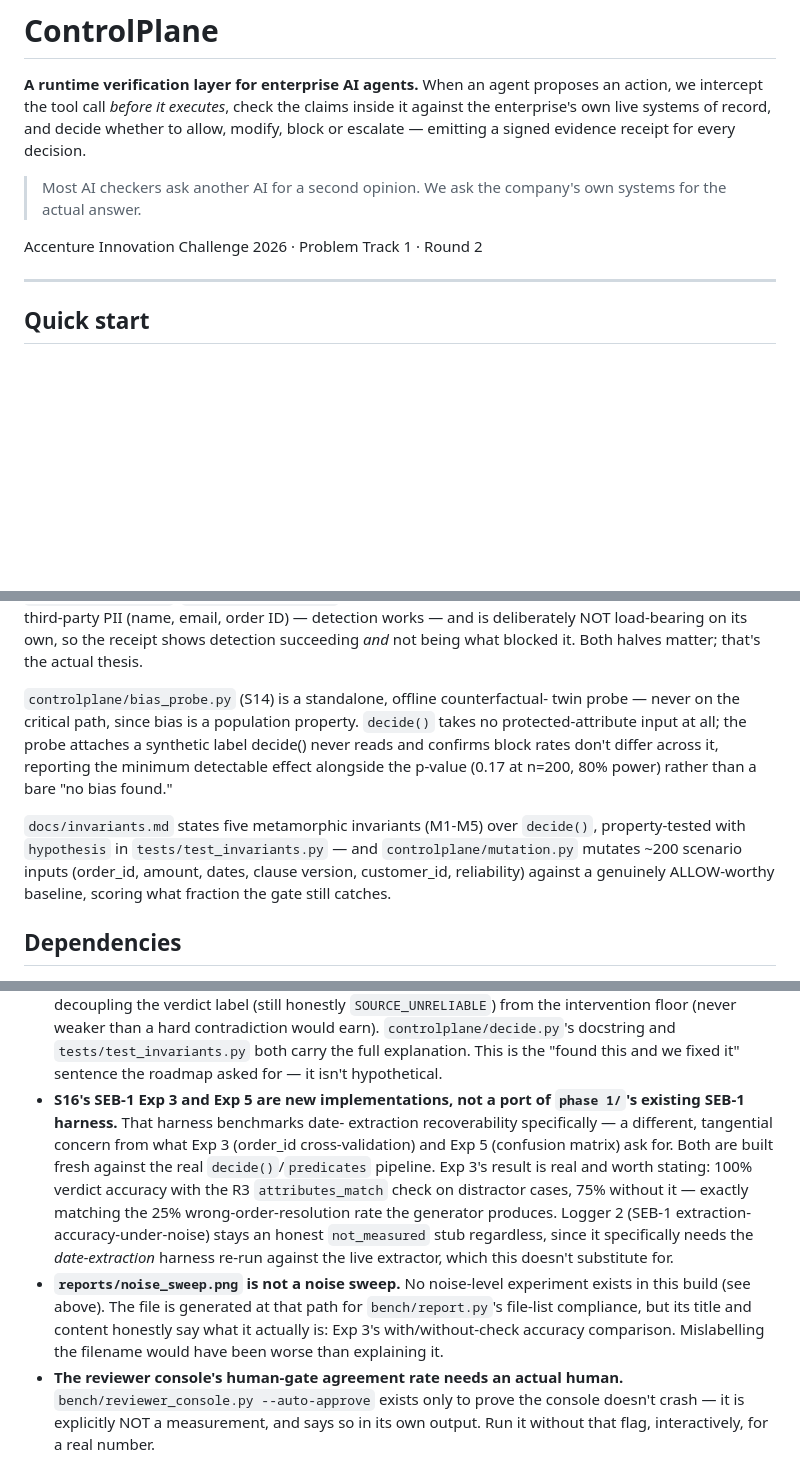
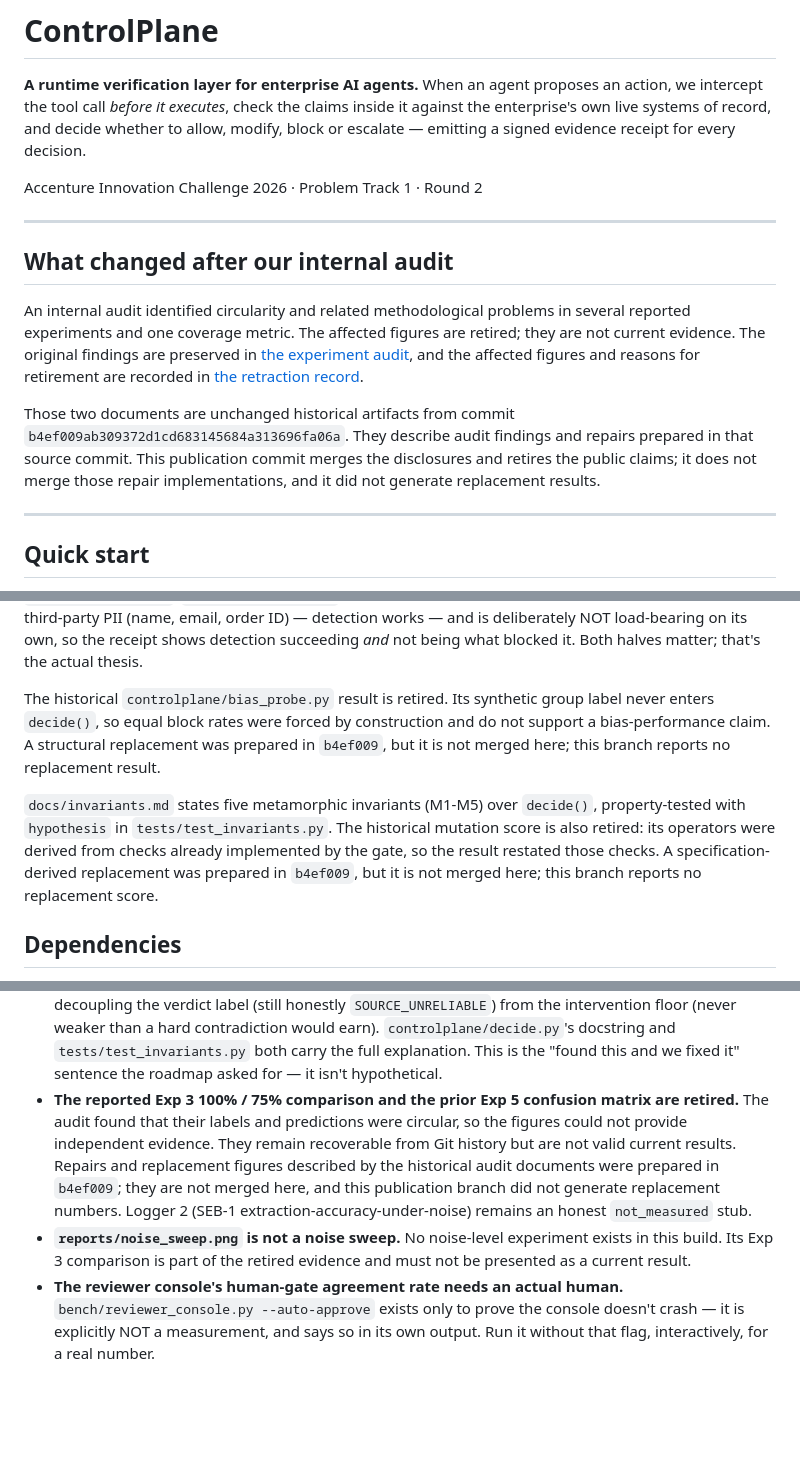
Before and after one commit to hariom-s27/controlplane, a Markdown page: README.md, 3 parts joined by grey strips. GitHub-like rendering; blank space fills up the shorter version.

Commit message:
Reconcile public audit disclosures and retire circular claims

```diff
--- a/README.md
+++ b/README.md
@@ -6,10 +6,24 @@ claims inside it against the enterprise's own live systems of record, and
 decide whether to allow, modify, block or escalate — emitting a signed
 evidence receipt for every decision.
 
-> Most AI checkers ask another AI for a second opinion.
-> We ask the company's own systems for the actual answer.
+Accenture Innovation Challenge 2026 · Problem Track 1 · Round 2
 
-Accenture Innovation Challenge 2026 · Problem Track 1 · Round 2
+---
+
+## What changed after our internal audit
+
+An internal audit identified circularity and related methodological problems
+in several reported experiments and one coverage metric. The affected figures
+are retired; they are not current evidence. The original findings are preserved
+in [the experiment audit](docs/experiment-audit.md), and the affected figures
+and reasons for retirement are recorded in
+[the retraction record](docs/retired-figures.md).
+
+Those two documents are unchanged historical artifacts from commit
+`b4ef009ab309372d1cd683145684a313696fa06a`. They describe audit findings and
+repairs prepared in that source commit. This publication commit merges the
+disclosures and retires the public claims; it does not merge those repair
+implementations, and it did not generate replacement results.
 
 ---
 
@@ -105,19 +121,18 @@ order ID) — detection works — and is deliberately NOT load-bearing on its
 own, so the receipt shows detection succeeding *and* not being what
 blocked it. Both halves matter; that's the actual thesis.
 
-`controlplane/bias_probe.py` (S14) is a standalone, offline counterfactual-
-twin probe — never on the critical path, since bias is a population
-property. `decide()` takes no protected-attribute input at all; the probe
-attaches a synthetic label decide() never reads and confirms block rates
-don't differ across it, reporting the minimum detectable effect alongside
-the p-value (0.17 at n=200, 80% power) rather than a bare "no bias found."
+The historical `controlplane/bias_probe.py` result is retired. Its synthetic
+group label never enters `decide()`, so equal block rates were forced by
+construction and do not support a bias-performance claim. A structural
+replacement was prepared in `b4ef009`, but it is not merged here; this branch
+reports no replacement result.
 
 `docs/invariants.md` states five metamorphic invariants (M1-M5) over
-`decide()`, property-tested with `hypothesis` in `tests/test_invariants.py`
-— and `controlplane/mutation.py` mutates ~200 scenario inputs (order_id,
-amount, dates, clause version, customer_id, reliability) against a
-genuinely ALLOW-worthy baseline, scoring what fraction the gate still
-catches.
+`decide()`, property-tested with `hypothesis` in `tests/test_invariants.py`.
+The historical mutation score is also retired: its operators were derived
+from checks already implemented by the gate, so the result restated those
+checks. A specification-derived replacement was prepared in `b4ef009`, but
+it is not merged here; this branch reports no replacement score.
 
 ## Dependencies
 
@@ -212,24 +227,17 @@ thing in the repo.)*
   docstring and `tests/test_invariants.py` both carry the full explanation.
   This is the "found this and we fixed it" sentence the roadmap asked for —
   it isn't hypothetical.
-- **S16's SEB-1 Exp 3 and Exp 5 are new implementations, not a port of
-  `phase 1/`'s existing SEB-1 harness.** That harness benchmarks date-
-  extraction recoverability specifically — a different, tangential concern
-  from what Exp 3 (order_id cross-validation) and Exp 5 (confusion matrix)
-  ask for. Both are built fresh against the real `decide()`/`predicates`
-  pipeline. Exp 3's result is real and worth stating: 100% verdict accuracy
-  with the R3 `attributes_match` check on distractor cases, 75% without it
-  — exactly matching the 25% wrong-order-resolution rate the generator
-  produces. Logger 2 (SEB-1 extraction-accuracy-under-noise) stays an
-  honest `not_measured` stub regardless, since it specifically needs the
-  *date-extraction* harness re-run against the live extractor, which this
-  doesn't substitute for.
+- **The reported Exp 3 100% / 75% comparison and the prior Exp 5 confusion
+  matrix are retired.** The audit found that their labels and predictions
+  were circular, so the figures could not provide independent evidence.
+  They remain recoverable from Git history but are not valid current results.
+  Repairs and replacement figures described by the historical audit documents
+  were prepared in `b4ef009`; they are not merged here, and this publication
+  branch did not generate replacement numbers. Logger 2 (SEB-1
+  extraction-accuracy-under-noise) remains an honest `not_measured` stub.
 - **`reports/noise_sweep.png` is not a noise sweep.** No noise-level
-  experiment exists in this build (see above). The file is generated at
-  that path for `bench/report.py`'s file-list compliance, but its title
-  and content honestly say what it actually is: Exp 3's with/without-check
-  accuracy comparison. Mislabelling the filename would have been worse
-  than explaining it.
+  experiment exists in this build. Its Exp 3 comparison is part of the
+  retired evidence and must not be presented as a current result.
 - **The reviewer console's human-gate agreement rate needs an actual
   human.** `bench/reviewer_console.py --auto-approve` exists only to prove
   the console doesn't crash — it is explicitly NOT a measurement, and says
```
Also changed, not shown: other parts of README.md (+8 -6 lines), docs/experiment-audit.md (added, +257 -0 lines), docs/retired-figures.md (added, +76 -0 lines).
